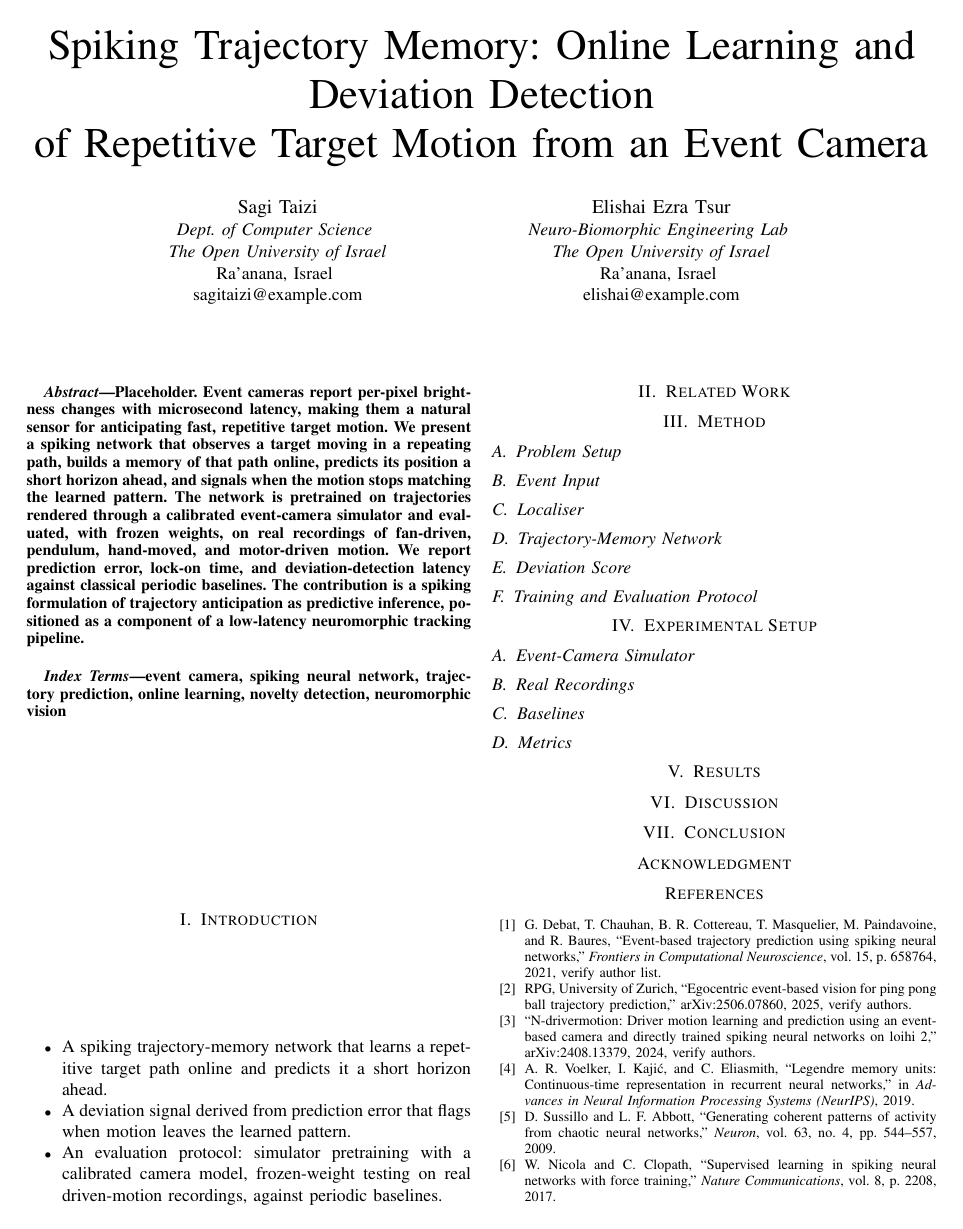
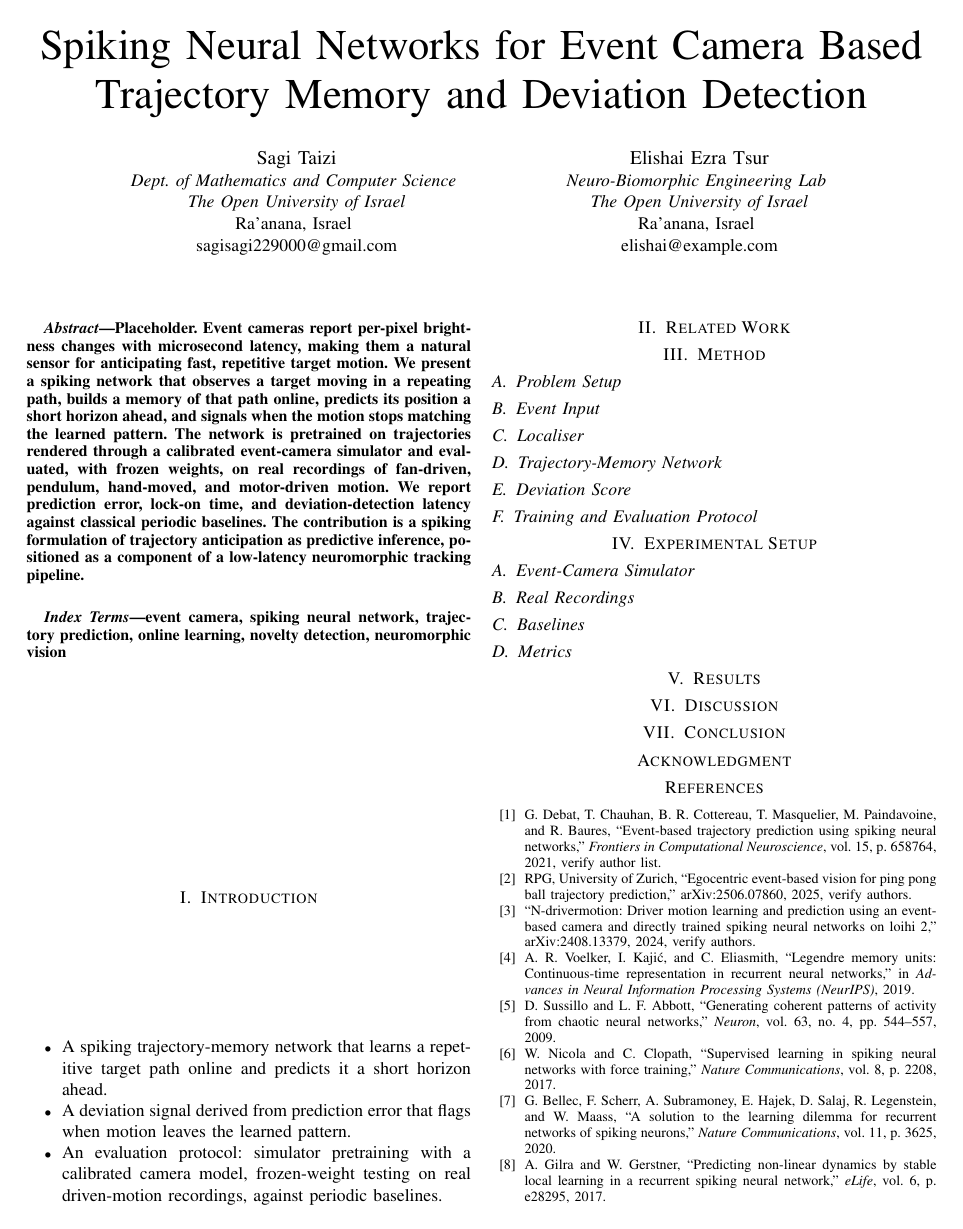
Before and after one commit to sagitaizi/trajectory-memory, a LaTeX paper (paper/main.tex): page 1 of 2. Compiled offline with pdfLaTeX.

Commit message:
Update the manuscript title and author details
Co-Authored-By: Claude Opus 5 <noreply@anthropic.com>
Claude-Session: https://claude.ai/code/session_01KAbUxeDYFADSLy2mgzhgZ9

```diff
--- a/paper/main.tex
+++ b/paper/main.tex
@@ -19,14 +19,13 @@
 
 \begin{document}
 
-\title{Spiking Trajectory Memory: Online Learning and Deviation Detection\\
-of Repetitive Target Motion from an Event Camera}
+\title{Spiking Neural Networks for Event Camera Based Trajectory Memory and Deviation Detection}
 
 \author{\IEEEauthorblockN{Sagi Taizi}
-\IEEEauthorblockA{\textit{Dept.\ of Computer Science} \\
+\IEEEauthorblockA{\textit{Dept.\ of Mathematics and Computer Science} \\
 \textit{The Open University of Israel}\\
 Ra'anana, Israel \\
-sagitaizi@example.com}
+sagisagi229000@gmail.com}
 \and
 \IEEEauthorblockN{Elishai Ezra Tsur}
 \IEEEauthorblockA{\textit{Neuro-Biomorphic Engineering Lab} \\
```
Also changed, not shown: paper/main.tex (1 more changed lines).
